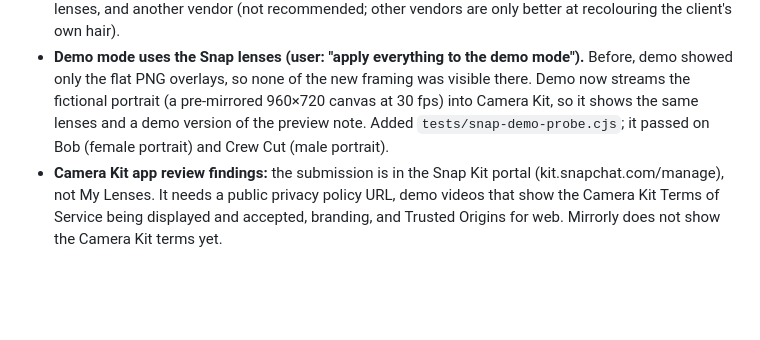
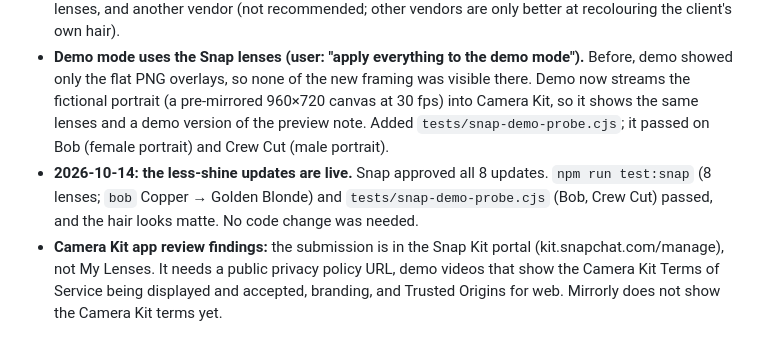
Before and after one commit to keziavictor12-svg/Mirrorly, a Markdown page: CHANGELOG.md, the part around the change. Rendered like a GitHub page; blank space fills up the shorter version.

Commit message:
Record that the less-shine lens updates are live
Co-Authored-By: Claude Opus 5.5 <noreply@anthropic.com>

```diff
--- a/CHANGELOG.md
+++ b/CHANGELOG.md
@@ -43,6 +43,7 @@ Dated decisions moved out of `SKILL.md` on 2026-10-08. `SKILL.md` describes curr
 - **Change:** `MirrorlyHairColor.js` now sets `Tweak_N14 = 0.5` (`SPECULAR_INTENSITY`) and scales the sheen colour by 0.7 (`SHEEN_SCALE`). 0.4 looked flat; 0.5 kept a soft sheen. Checked in the Feather preview with dark brown and golden blonde. The same script was copied to all 8 projects (identical md5). Feather was saved; the user re-published all 8 as updates the same day.
 - **Decision (user): "Option 1", presenting the live lens as a preview.** The user expects clients may still find the AR lens unnatural. The template's limits are reached, and no live AR cut looks fully real. So the live lens is presented as "shape and length, live", and the AI salon result as "the realistic look". Changes: `captureFaceButton` now reads **See realistic result** (`SALON_BUTTON_LABEL` in `app.js`), shown in the gold primary style (`.featured`) while a Snap lens is visible. A note `#snapPreviewNote` under the HUD ("Live preview of shape and length. Tap See realistic result for a photo-realistic look.") shows only with the lens. The HUD label "LIVE AI AR" became **LIVE PREVIEW**, and the start-screen text was rewritten to match. The other options are still open: a lens creator (brief ready), marketplace lenses, and another vendor (not recommended; other vendors are only better at recolouring the client's own hair).
 - **Demo mode uses the Snap lenses (user: "apply everything to the demo mode").** Before, demo showed only the flat PNG overlays, so none of the new framing was visible there. Demo now streams the fictional portrait (a pre-mirrored 960×720 canvas at 30 fps) into Camera Kit, so it shows the same lenses and a demo version of the preview note. Added `tests/snap-demo-probe.cjs`; it passed on Bob (female portrait) and Crew Cut (male portrait).
+- **2026-10-14: the less-shine updates are live.** Snap approved all 8 updates. `npm run test:snap` (8 lenses; `bob` Copper → Golden Blonde) and `tests/snap-demo-probe.cjs` (Bob, Crew Cut) passed, and the hair looks matte. No code change was needed.
 - **Camera Kit app review findings:** the submission is in the Snap Kit portal (kit.snapchat.com/manage), not My Lenses. It needs a public privacy policy URL, demo videos that show the Camera Kit Terms of Service being displayed and accepted, branding, and Trusted Origins for web. Mirrorly does not show the Camera Kit terms yet.
 
 ## 2026-10-08 (webcam feedback) — Cheek gap and forehead window
```
Also changed, not shown: SKILL.md (+10 -10 lines).
